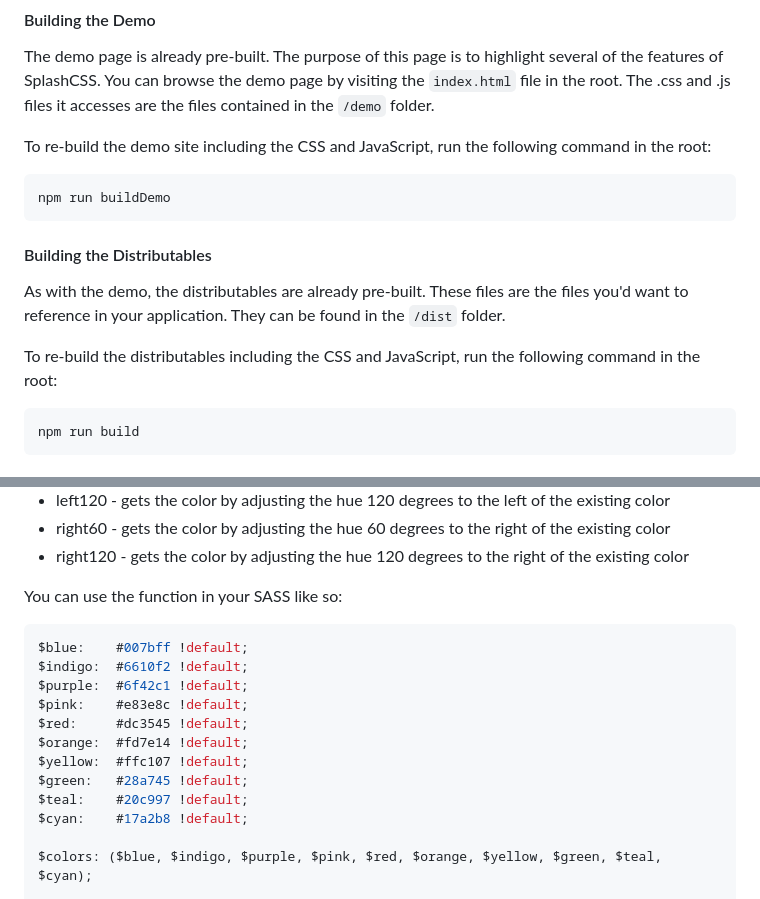
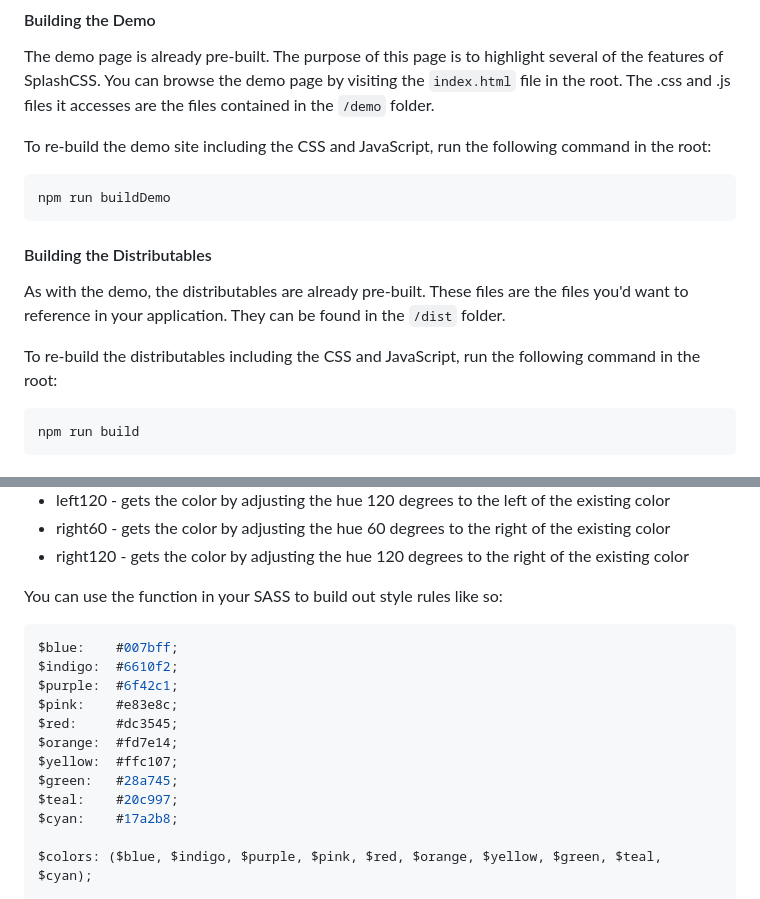
Before and after one commit to TechBash/SpashCSS, a Markdown page: README.md, 2 parts joined by grey strips. Drawn GitHub-style.

````diff
--- a/README.md
+++ b/README.md
@@ -45,7 +45,7 @@ The demo page is already pre-built. The purpose of this page is to highlight sev
 
 To re-build the demo site including the CSS and JavaScript, run the following command in the root:
 
-```ps
+```PowerShell
 npm run buildDemo
 ```
 
@@ -54,7 +54,7 @@ As with the demo, the distributables are already pre-built. These files are the
 
 To re-build the distributables including the CSS and JavaScript, run the following command in the root:
 
-```ps
+```PowerShell
 npm run build
 ```
 
@@ -74,19 +74,19 @@ The `color-wheel` function is found in the `_color-mixin.scss` file. It will tak
 * right60 - gets the color by adjusting the hue 60 degrees to the right of the existing color
 * right120 - gets the color by adjusting the hue 120 degrees to the right of the existing color
 
-You can use the function in your SASS like so:
+You can use the function in your SASS to build out style rules like so:
 
 ```scss
-$blue:    #007bff !default;
-$indigo:  #6610f2 !default;
-$purple:  #6f42c1 !default;
-$pink:    #e83e8c !default;
-$red:     #dc3545 !default;
-$orange:  #fd7e14 !default;
-$yellow:  #ffc107 !default;
-$green:   #28a745 !default;
-$teal:    #20c997 !default;
-$cyan:    #17a2b8 !default;
+$blue:    #007bff;
+$indigo:  #6610f2;
+$purple:  #6f42c1;
+$pink:    #e83e8c;
+$red:     #dc3545;
+$orange:  #fd7e14;
+$yellow:  #ffc107;
+$green:   #28a745;
+$teal:    #20c997;
+$cyan:    #17a2b8;
 
 $colors: ($blue, $indigo, $purple, $pink, $red, $orange, $yellow, $green, $teal, $cyan);
 
````
Also changed, not shown: other parts of README.md (+52 -0 lines).
